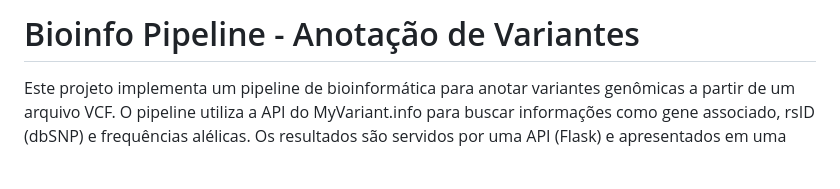
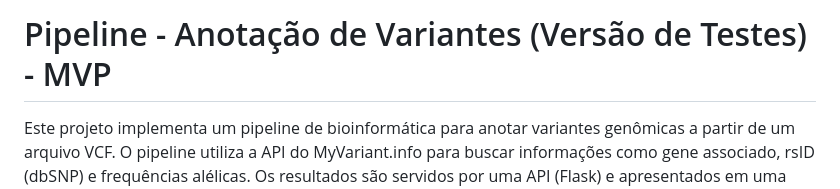
Before and after one commit to madsondeluna/bioinfo-pipeline, a Markdown page: readme.md, the part around the change. Drawn GitHub-style; blank space fills up the shorter version.

Commit message:
Update readme.md
Atualização de manual.

```diff
--- a/readme.md
+++ b/readme.md
@@ -1,4 +1,4 @@
-# Bioinfo Pipeline - Anotação de Variantes
+# Pipeline - Anotação de Variantes (Versão de Testes) - MVP
 
 Este projeto implementa um pipeline de bioinformática para anotar variantes genômicas a partir de um arquivo VCF. O pipeline utiliza a API do MyVariant.info para buscar informações como gene associado, rsID (dbSNP) e frequências alélicas. Os resultados são servidos por uma API (Flask) e apresentados em uma interface web interativa, onde é possível filtrar variantes por frequência (AF) e profundidade (DP).
 
```
